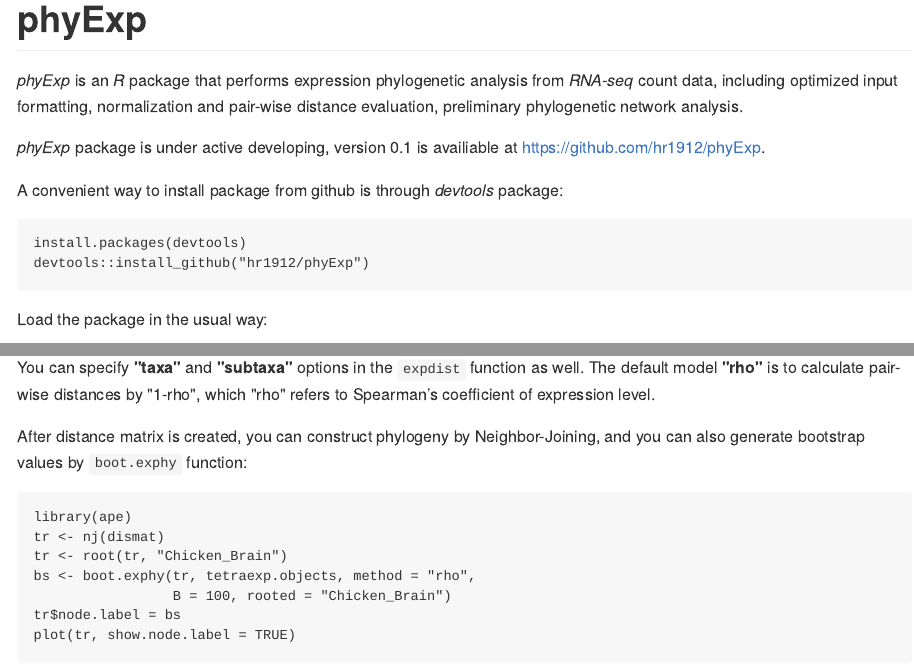
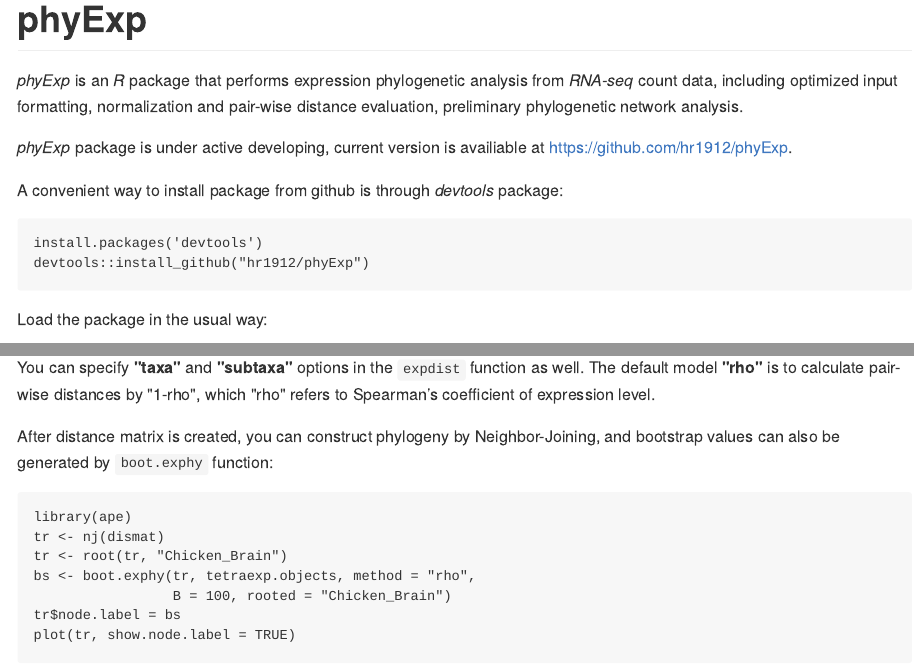
Before and after one commit to hr1912/TreeExp, an R Markdown document (README.Rmd): the page in a window 1100 px wide, from its top, and a second part further down, joined at a grey line. The pictures show the output file README.md that the author committed with the source, drawn offline in the style of GitHub.

Commit message:
DESCRIPTION Renew

````diff
--- a/README.Rmd
+++ b/README.Rmd
@@ -10,12 +10,12 @@ output: md_document
 from *RNA-seq* count data, including optimized input formatting, normalization
 and pair-wise distance evaluation, preliminary phylogenetic network analysis.
 
-*phyExp* package is under active developing, version 0.1 is availiable at <https://github.com/hr1912/phyExp>.
+*phyExp* package is under active developing, current version is availiable at <https://github.com/hr1912/phyExp>.
 
 A convenient way to install package from github is through *devtools* package:
 
 ```{r, eval=FALSE}
-install.packages(devtools)
+install.packages('devtools')
 devtools::install_github("hr1912/phyExp")
 ```
 
@@ -65,7 +65,7 @@ dismat
 
 You can specify **"taxa"** and **"subtaxa"** options in the `expdist` function as well. The default model **"rho"** is to calculate pair-wise distances by "1-rho", which "rho" refers to Spearman’s coefficient of expression level.
 
-After distance matrix is created, you can construct phylogeny by Neighbor-Joining, and you can also generate bootstrap values by `boot.exphy` function:
+After distance matrix is created, you can construct phylogeny by Neighbor-Joining, and bootstrap values can also be generated by `boot.exphy` function:
 
 ```{r, message=FALSE, warning=FALSE, results='hide'}
 library(ape)
````
Also changed, not shown: README.md, README.Rmd (2 more changed lines), 2 other files.
